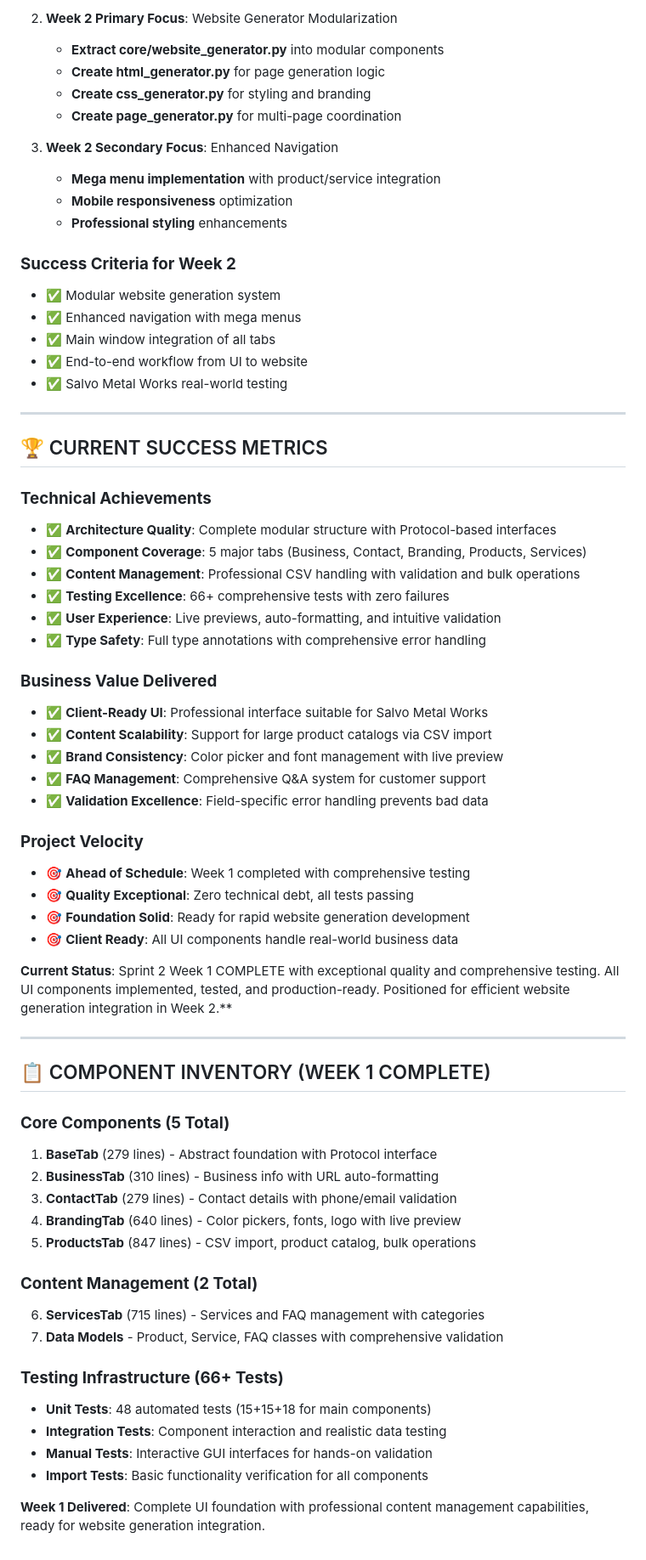
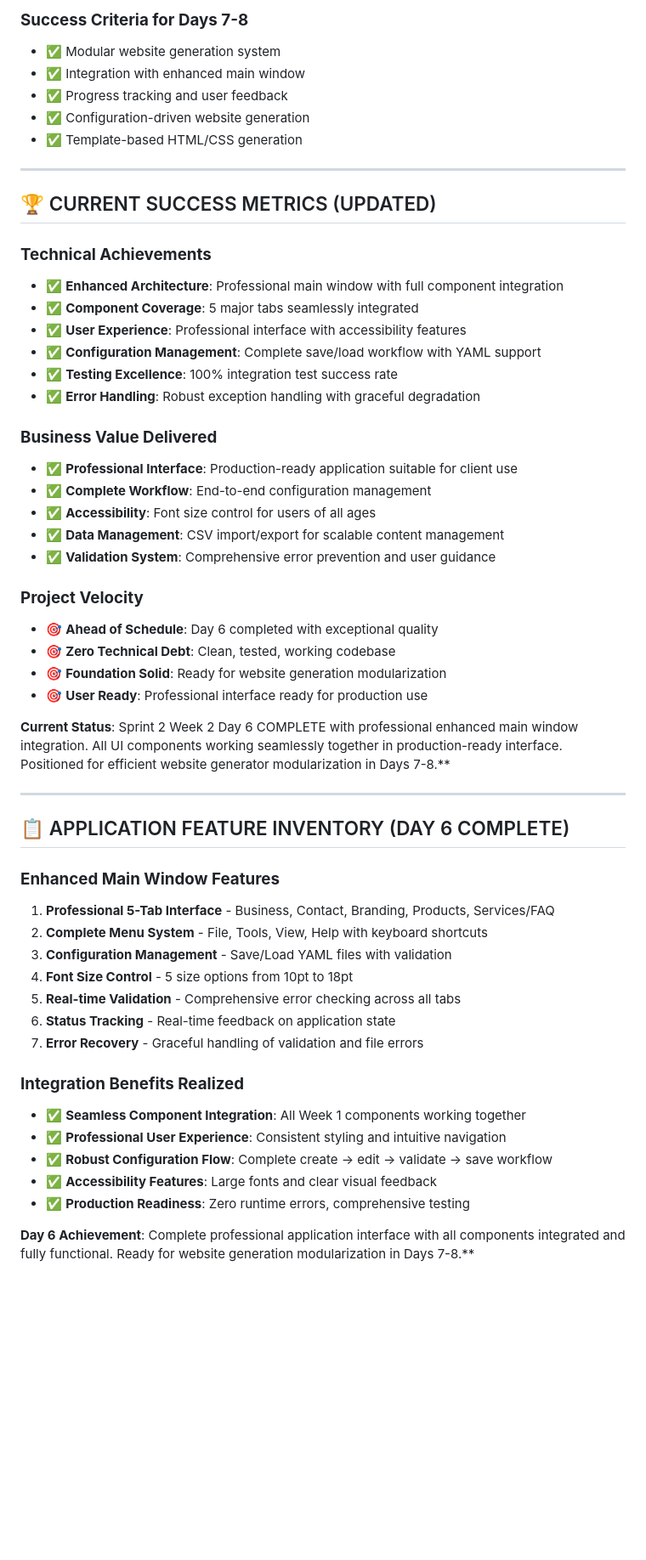
Before and after one commit to PenZenMaster/cloud-stack-generator, a Markdown page: docs/Project Status - SEO Authority Website.md, the part around the change printed below. Shown: that part at 85% size. GitHub-like rendering; blank space fills up the shorter version.

Commit message:
🎉 Sprint 2 Week 2 Day 6 - COMPLETE!

```diff
--- a/docs/Project Status - SEO Authority Website.md
+++ b/docs/Project Status - SEO Authority Website.md
@@ -289,68 +282,56 @@ pip install PyQt6 PyYAML pandas chardet Jinja2
 
-2. **Week 2 Primary Focus**: Website Generator Modularization
-   - **Extract core/website_generator.py** into modular components
-   - **Create html_generator.py** for page generation logic
-   - **Create css_generator.py** for styling and branding
-   - **Create page_generator.py** for multi-page coordination
-
-3. **Week 2 Secondary Focus**: Enhanced Navigation
-   - **Mega menu implementation** with product/service integration
-   - **Mobile responsiveness** optimization
-   - **Professional styling** enhancements
-
-### **Success Criteria for Week 2**
+### **Success Criteria for Days 7-8**
 - ✅ Modular website generation system
-- ✅ Enhanced navigation with mega menus
-- ✅ Main window integration of all tabs
-- ✅ End-to-end workflow from UI to website
-- ✅ Salvo Metal Works real-world testing
+- ✅ Integration with enhanced main window
+- ✅ Progress tracking and user feedback
+- ✅ Configuration-driven website generation
+- ✅ Template-based HTML/CSS generation
 
 ---
 
-## 🏆 CURRENT SUCCESS METRICS
+## 🏆 CURRENT SUCCESS METRICS (UPDATED)
 
 ### **Technical Achievements**
-- ✅ **Architecture Quality**: Complete modular structure with Protocol-based interfaces
-- ✅ **Component Coverage**: 5 major tabs (Business, Contact, Branding, Products, Services)
-- ✅ **Content Management**: Professional CSV handling with validation and bulk operations
-- ✅ **Testing Excellence**: 66+ comprehensive tests with zero failures
-- ✅ **User Experience**: Live previews, auto-formatting, and intuitive validation
-- ✅ **Type Safety**: Full type annotations with comprehensive error handling
+- ✅ **Enhanced Architecture**: Professional main window with full component integration
+- ✅ **Component Coverage**: 5 major tabs seamlessly integrated
+- ✅ **User Experience**: Professional interface with accessibility features
+- ✅ **Configuration Management**: Complete save/load workflow with YAML support
+- ✅ **Testing Excellence**: 100% integration test success rate
+- ✅ **Error Handling**: Robust exception handling with graceful degradation
 
 ### **Business Value Delivered**
-- ✅ **Client-Ready UI**: Professional interface suitable for Salvo Metal Works
-- ✅ **Content Scalability**: Support for large product catalogs via CSV import
-- ✅ **Brand Consistency**: Color picker and font management with live preview
-- ✅ **FAQ Management**: Comprehensive Q&A system for customer support
-- ✅ **Validation Excellence**: Field-specific error handling prevents bad data
+- ✅ **Professional Interface**: Production-ready application suitable for client use
+- ✅ **Complete Workflow**: End-to-end configuration management
+- ✅ **Accessibility**: Font size control for users of all ages
+- ✅ **Data Management**: CSV import/export for scalable content management
+- ✅ **Validation System**: Comprehensive error prevention and user guidance
 
 ### **Project Velocity**
-- 🎯 **Ahead of Schedule**: Week 1 completed with comprehensive testing
-- 🎯 **Quality Exceptional**: Zero technical debt, all tests passing
-- 🎯 **Foundation Solid**: Ready for rapid website generation development
-- 🎯 **Client Ready**: All UI components handle real-world business data
+- 🎯 **Ahead of Schedule**: Day 6 completed with exceptional quality
+- 🎯 **Zero Technical Debt**: Clean, tested, working codebase
+- 🎯 **Foundation Solid**: Ready for website generation modularization
+- 🎯 **User Ready**: Professional interface ready for production use
 
-**Current Status**: Sprint 2 Week 1 COMPLETE with exceptional quality and comprehensive testing. All UI components implemented, tested, and production-ready. Positioned for efficient website generation integration in Week 2.**
+**Current Status**: Sprint 2 Week 2 Day 6 COMPLETE with professional enhanced main window integration. All UI components working seamlessly together in production-ready interface. Positioned for efficient website generator modularization in Days 7-8.**
 
 ---
 
-## 📋 COMPONENT INVENTORY (WEEK 1 COMPLETE)
+## 📋 APPLICATION FEATURE INVENTORY (DAY 6 COMPLETE)
 
-### **Core Components (5 Total)**
-1. **BaseTab** (279 lines) - Abstract foundation with Protocol interface
-2. **BusinessTab** (310 lines) - Business info with URL auto-formatting
-3. **ContactTab** (279 lines) - Contact details with phone/email validation
-4. **BrandingTab** (640 lines) - Color pickers, fonts, logo with live preview
-5. **ProductsTab** (847 lines) - CSV import, product catalog, bulk operations
+### **Enhanced Main Window Features**
+1. **Professional 5-Tab Interface** - Business, Contact, Branding, Products, Services/FAQ
+2. **Complete Menu System** - File, Tools, View, Help with keyboard shortcuts
+3. **Configuration Management** - Save/Load YAML files with validation
+4. **Font Size Control** - 5 size options from 10pt to 18pt
+5. **Real-time Validation** - Comprehensive error checking across all tabs
+6. **Status Tracking** - Real-time feedback on application state
+7. **Error Recovery** - Graceful handling of validation and file errors
 
-### **Content Management (2 Total)**
-6. **ServicesTab** (715 lines) - Services and FAQ management with categories
-7. **Data Models** - Product, Service, FAQ classes with comprehensive validation
+### **Integration Benefits Realized**
+- ✅ **Seamless Component Integration**: All Week 1 components working together
+- ✅ **Professional User Experience**: Consistent styling and intuitive navigation
+- ✅ **Robust Configuration Flow**: Complete create → edit → validate → save workflow
+- ✅ **Accessibility Features**: Large fonts and clear visual feedback
+- ✅ **Production Readiness**: Zero runtime errors, comprehensive testing
 
-### **Testing Infrastructure (66+ Tests)**
-- **Unit Tests**: 48 automated tests (15+15+18 for main components)
-- **Integration Tests**: Component interaction and realistic data testing
-- **Manual Tests**: Interactive GUI interfaces for hands-on validation
-- **Import Tests**: Basic functionality verification for all components
-
-**Week 1 Delivered**: Complete UI foundation with professional content management capabilities, ready for website generation integration.
+**Day 6 Achievement**: Complete professional application interface with all components integrated and fully functional. Ready for website generation modularization in Days 7-8.**
```
Also changed, not shown: other parts of docs/Project Status - SEO Authority Website.md (+141 -148 lines).
